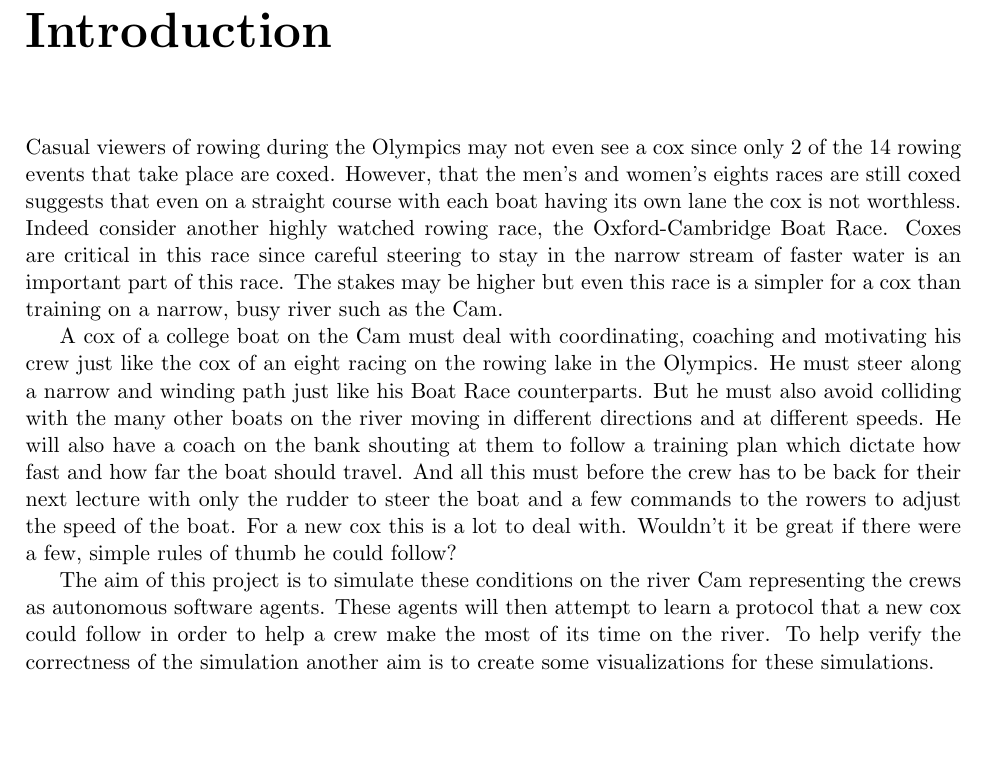
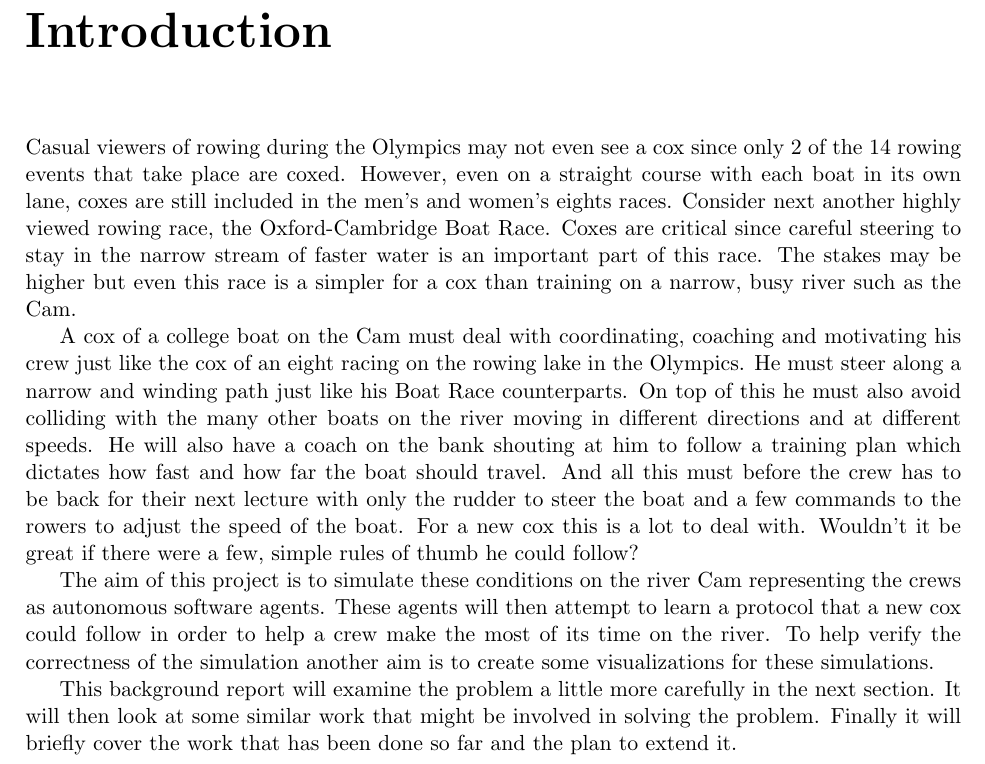
Before and after one commit to henryaddison/msc-background-report, a LaTeX thesis (report.tex, which reads intro.tex): part of page 3 of 12, cut so that both start at the same text, the shorter picture padded with empty space. Compiled offline with pdfLaTeX.

Commit message:
corrections to intro

```diff
--- a/intro.tex
+++ b/intro.tex
@@ -1,6 +1,19 @@
 \chapter{Introduction}
-Casual viewers of rowing during the Olympics may not even see a cox since only 2 of the 14 rowing events that take place are coxed. However, that the men's and women's eights races are still coxed suggests that even on a straight course with each boat having its own lane the cox is not worthless. Indeed consider another highly watched rowing race, the Oxford-Cambridge Boat Race. Coxes are critical in this race since careful steering to stay in the narrow stream of faster water is an important part of this race. The stakes may be higher but even this race is a simpler for a cox than training on a narrow, busy river such as the Cam.
+Casual viewers of rowing during the Olympics may not even see a cox
+since only 2 of the 14 rowing events that take place are
+coxed.
+However, even on a straight course with each boat in its own lane,
+coxes are still included in the men's and women's eights races.
+Consider next another highly viewed rowing race, the Oxford-Cambridge Boat Race. Coxes are critical since careful steering to stay in the narrow stream of faster water is an important part of this race. The stakes may be higher but even this race is a simpler for a cox than training on a narrow, busy river such as the Cam.
 
-A cox of a college boat on the Cam must deal with coordinating, coaching and motivating his crew just like the cox of an eight racing on the rowing lake in the Olympics. He must steer along a narrow and winding path just like his Boat Race counterparts. But he must also avoid colliding with the many other boats on the river moving in different directions and at different speeds. He will also have a coach on the bank shouting at them to follow a training plan which dictate how fast and how far the boat should travel. And all this must before the crew has to be back for their next lecture with only the rudder to steer the boat and a few commands to the rowers to adjust the speed of the boat. For a new cox this is a lot to deal with. Wouldn't it be great if there were a few, simple rules of thumb he could follow?
+A cox of a college boat on the Cam must deal with coordinating,
+coaching and motivating his crew just like the cox of an eight racing
+on the rowing lake in the Olympics. He must steer along a narrow and
+winding path just like his Boat Race counterparts. On top of this he must also avoid colliding with the many other boats on the river moving in different directions and at different speeds. He will also have a coach on the bank shouting at him to follow a training plan which dictates how fast and how far the boat should travel. And all this must before the crew has to be back for their next lecture with only the rudder to steer the boat and a few commands to the rowers to adjust the speed of the boat. For a new cox this is a lot to deal with. Wouldn't it be great if there were a few, simple rules of thumb he could follow?
 
 The aim of this project is to simulate these conditions on the river Cam representing the crews as autonomous software agents. These agents will then attempt to learn a protocol that a new cox could follow in order to help a crew make the most of its time on the river. To help verify the correctness of the simulation another aim is to create some visualizations for these simulations.
+
+This background report will examine the problem a little more
+carefully in the next section. It will then look at some similar work
+that might be involved in solving the problem. Finally it will briefly
+cover the work that has been done so far and the plan to extend it.
```
